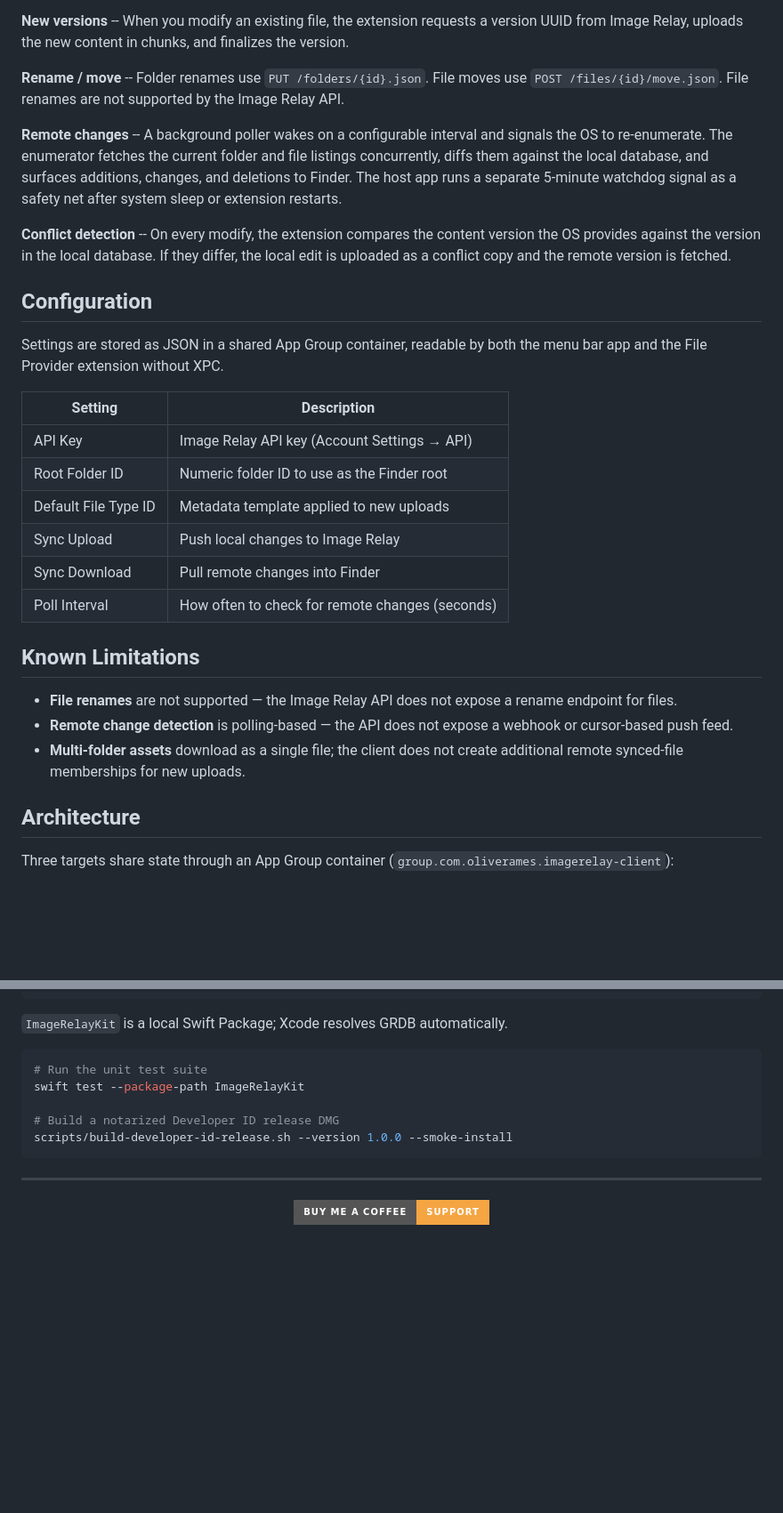
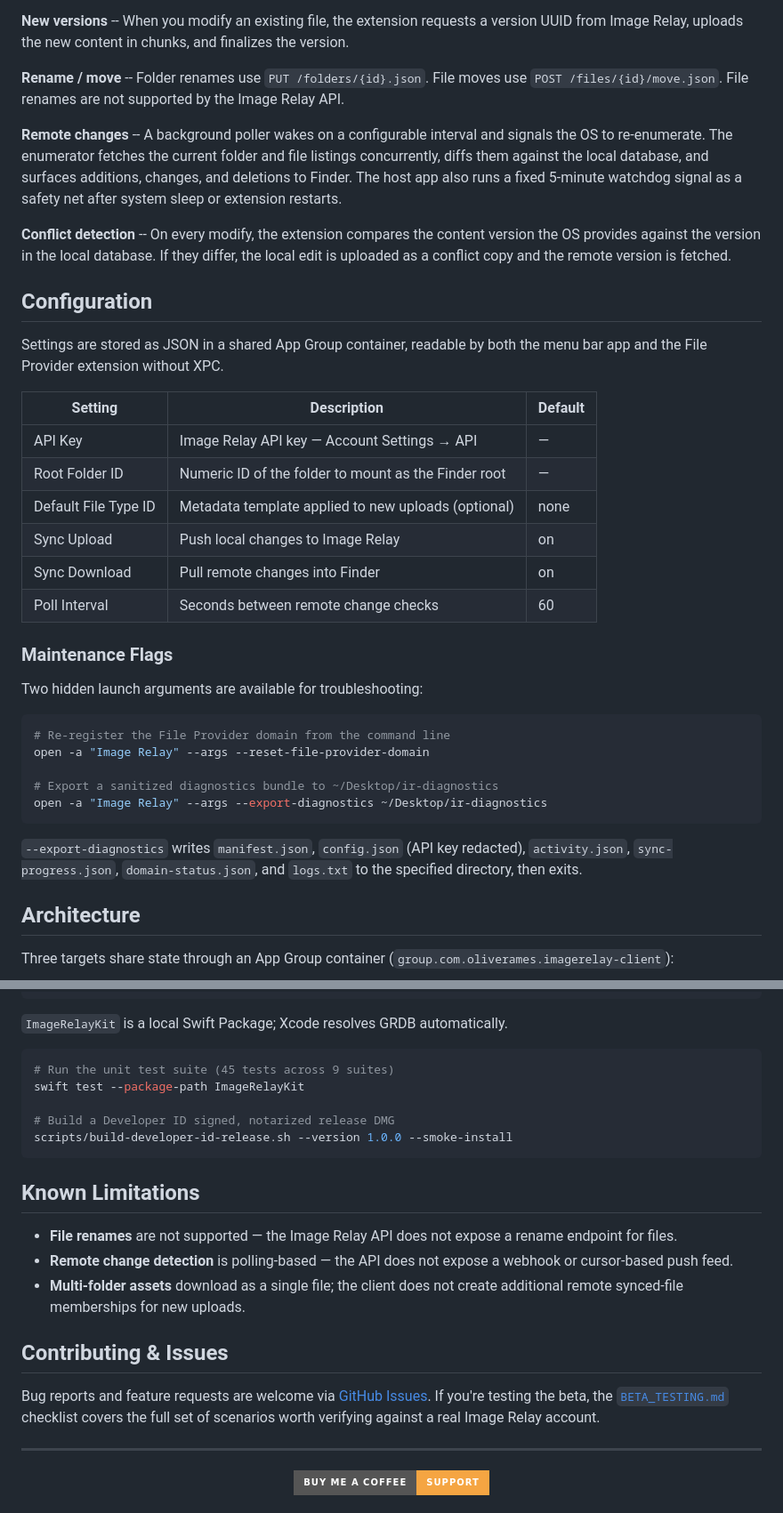
Before and after one commit to oliverames/imagerelay-client, a Markdown page: README.md, 2 parts joined by grey strips. Shown at 89% size. GitHub-like rendering; badges without logos; blank space fills up the shorter version.

Commit message:
Polish README: beta badge, config defaults, maintenance flags, contributions
- Add beta status and platform badges to header row
- Add beta disclaimer callout above Why This Exists
- Expand config table with Default column and actual default values
- Document --reset-file-provider-domain and --export-diagnostics flags
  with copy-paste open(1) invocations
- Add Contributing & Issues section linking BETA_TESTING.md and GitHub Issues
- Move Known Limitations to bottom (after Architecture and Building)
- Add Domain Reset bullet to Features list
- Note 45-test count in swift test command

Co-Authored-By: Claude Sonnet 4.6 <noreply@anthropic.com>

````diff
--- a/README.md
+++ b/README.md
@@ -66,7 +73,7 @@ Your API key is in Image Relay under **Account Settings → API**.
 
 **Rename / move** -- Folder renames use `PUT /folders/{id}.json`. File moves use `POST /files/{id}/move.json`. File renames are not supported by the Image Relay API.
 
-**Remote changes** -- A background poller wakes on a configurable interval and signals the OS to re-enumerate. The enumerator fetches the current folder and file listings concurrently, diffs them against the local database, and surfaces additions, changes, and deletions to Finder. The host app runs a separate 5-minute watchdog signal as a safety net after system sleep or extension restarts.
+**Remote changes** -- A background poller wakes on a configurable interval and signals the OS to re-enumerate. The enumerator fetches the current folder and file listings concurrently, diffs them against the local database, and surfaces additions, changes, and deletions to Finder. The host app also runs a fixed 5-minute watchdog signal as a safety net after system sleep or extension restarts.
 
 **Conflict detection** -- On every modify, the extension compares the content version the OS provides against the version in the local database. If they differ, the local edit is uploaded as a conflict copy and the remote version is fetched.
 
@@ -74,20 +81,28 @@ Your API key is in Image Relay under **Account Settings → API**.
 
 Settings are stored as JSON in a shared App Group container, readable by both the menu bar app and the File Provider extension without XPC.
 
-| Setting | Description |
-|---|---|
-| API Key | Image Relay API key (Account Settings → API) |
-| Root Folder ID | Numeric folder ID to use as the Finder root |
-| Default File Type ID | Metadata template applied to new uploads |
-| Sync Upload | Push local changes to Image Relay |
-| Sync Download | Pull remote changes into Finder |
-| Poll Interval | How often to check for remote changes (seconds) |
+| Setting | Description | Default |
+|---|---|---|
+| API Key | Image Relay API key — Account Settings → API | — |
+| Root Folder ID | Numeric ID of the folder to mount as the Finder root | — |
+| Default File Type ID | Metadata template applied to new uploads (optional) | none |
+| Sync Upload | Push local changes to Image Relay | on |
+| Sync Download | Pull remote changes into Finder | on |
+| Poll Interval | Seconds between remote change checks | 60 |
 
-## Known Limitations
+### Maintenance Flags
 
-- **File renames** are not supported — the Image Relay API does not expose a rename endpoint for files.
-- **Remote change detection** is polling-based — the API does not expose a webhook or cursor-based push feed.
-- **Multi-folder assets** download as a single file; the client does not create additional remote synced-file memberships for new uploads.
+Two hidden launch arguments are available for troubleshooting:
+
+```sh
+# Re-register the File Provider domain from the command line
+open -a "Image Relay" --args --reset-file-provider-domain
+
+# Export a sanitized diagnostics bundle to ~/Desktop/ir-diagnostics
+open -a "Image Relay" --args --export-diagnostics ~/Desktop/ir-diagnostics
+```
+
+`--export-diagnostics` writes `manifest.json`, `config.json` (API key redacted), `activity.json`, `sync-progress.json`, `domain-status.json`, and `logs.txt` to the specified directory, then exits.
 
 ## Architecture
 
@@ -129,12 +144,22 @@ open ImageRelayClient.xcodeproj
 `ImageRelayKit` is a local Swift Package; Xcode resolves GRDB automatically.
 
 ```sh
-# Run the unit test suite
+# Run the unit test suite (45 tests across 9 suites)
 swift test --package-path ImageRelayKit
 
-# Build a notarized Developer ID release DMG
+# Build a Developer ID signed, notarized release DMG
 scripts/build-developer-id-release.sh --version 1.0.0 --smoke-install
 ```
+
+## Known Limitations
+
+- **File renames** are not supported — the Image Relay API does not expose a rename endpoint for files.
+- **Remote change detection** is polling-based — the API does not expose a webhook or cursor-based push feed.
+- **Multi-folder assets** download as a single file; the client does not create additional remote synced-file memberships for new uploads.
+
+## Contributing & Issues
+
+Bug reports and feature requests are welcome via [GitHub Issues](https://github.com/oliverames/imagerelay-client/issues). If you're testing the beta, the [`BETA_TESTING.md`](BETA_TESTING.md) checklist covers the full set of scenarios worth verifying against a real Image Relay account.
 
 ---
 
````
Also changed, not shown: other parts of README.md (+12 -5 lines).
